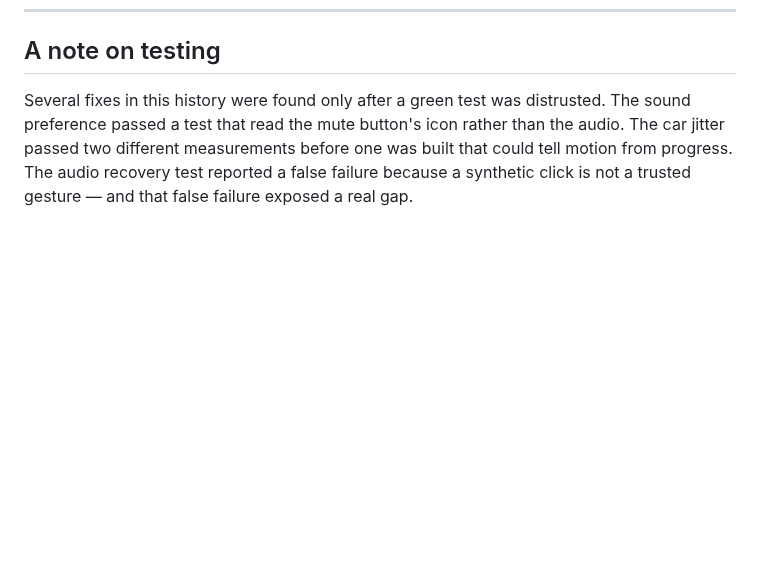
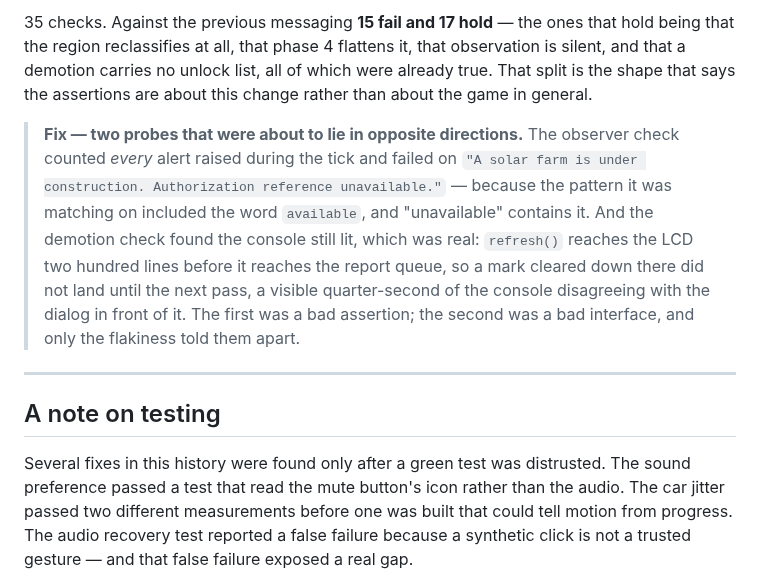
Before and after one commit to khoix/The-Optimization-Problem, a Markdown page: RELEASE_NOTES.md, the part around one of its changes. Rendered like a GitHub page; blank space fills up the shorter version.

Commit message:
Release notes: M38
Co-Authored-By: Claude Opus 5 <noreply@anthropic.com>
Claude-Session: https://claude.ai/code/session_018FK8LuLprPdTGKHvFu7W28

```diff
--- a/RELEASE_NOTES.md
+++ b/RELEASE_NOTES.md
@@ -1575,3 +1640,21 @@ a fixed number that was right for one layout.
+35 checks. Against the previous messaging **15 fail and 17 hold** — the ones that hold
+being that the region reclassifies at all, that phase 4 flattens it, that observation is
+silent, and that a demotion carries no unlock list, all of which were already true. That
+split is the shape that says the assertions are about this change rather than about the
+game in general.
+
+> **Fix — two probes that were about to lie in opposite directions.** The observer check
+> counted *every* alert raised during the tick and failed on `"A solar farm is under
+> construction. Authorization reference unavailable."` — because the pattern it was
+> matching on included the word `available`, and "unavailable" contains it. And the
+> demotion check found the console still lit, which was real: `refresh()` reaches the LCD
+> two hundred lines before it reaches the report queue, so a mark cleared down there did
+> not land until the next pass, a visible quarter-second of the console disagreeing with
+> the dialog in front of it. The first was a bad assertion; the second was a bad
+> interface, and only the flakiness told them apart.
+
+---
+
 ## A note on testing
 
 Several fixes in this history were found only after a green test was distrusted.
```
Also changed, not shown: other parts of RELEASE_NOTES.md (+65 -0 lines).
